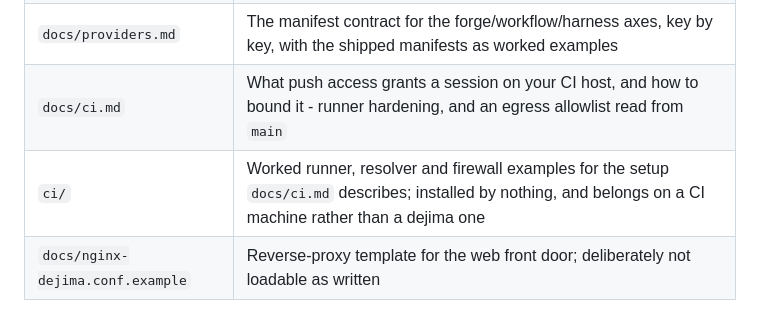
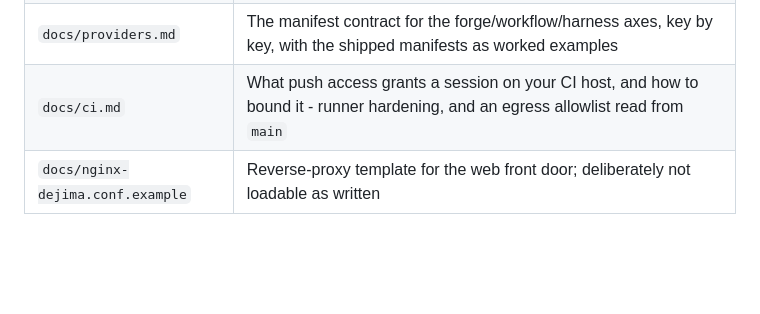
Before and after one commit to dejima-org/dejima, a Markdown page: docs/development.md, the part around the change. GitHub-like rendering; blank space fills up the shorter version.

Commit message:
docs: a file map of files that are here

```diff
--- a/docs/development.md
+++ b/docs/development.md
@@ -38,7 +38,6 @@ run them.
 | `systemd/*.service` | User units for `dejima-ttyd` and `dejima-notify-watch`; ship disabled, installed by hand |
 | `docs/providers.md` | The manifest contract for the forge/workflow/harness axes, key by key, with the shipped manifests as worked examples |
 | `docs/ci.md` | What push access grants a session on your CI host, and how to bound it - runner hardening, and an egress allowlist read from `main` |
-| `ci/` | Worked runner, resolver and firewall examples for the setup `docs/ci.md` describes; installed by nothing, and belongs on a CI machine rather than a dejima one |
 | `docs/nginx-dejima.conf.example` | Reverse-proxy template for the web front door; deliberately not loadable as written |
 
 `bin/dejima` is the entry point: it resolves the project path,
```
